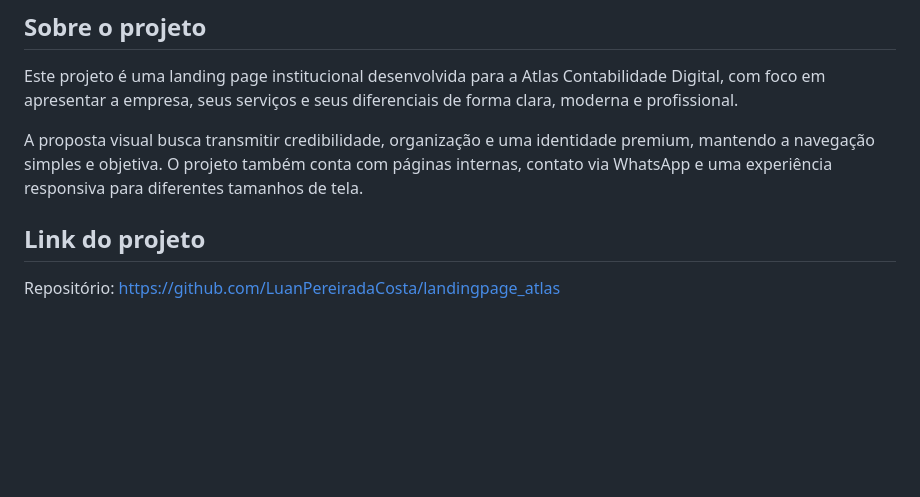
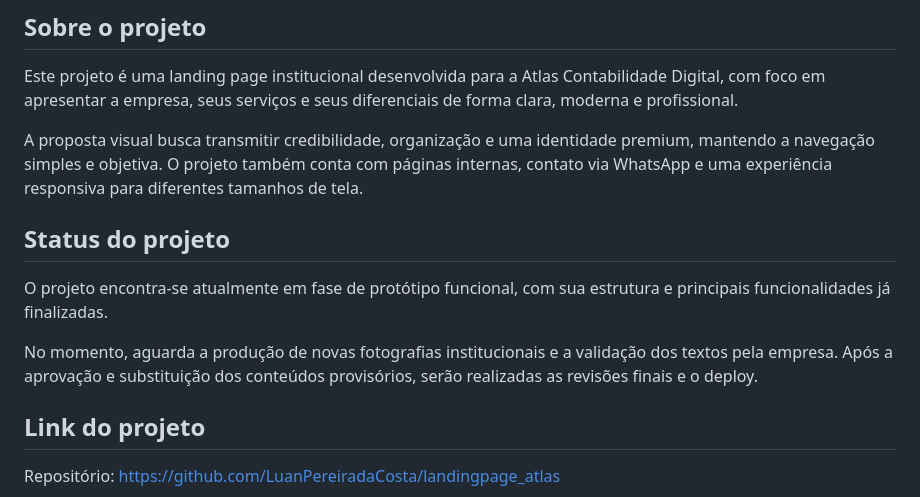
Before and after one commit to LuanPereiradaCosta/landingpage_atlas, a Markdown page: README.md, the part around the change. GitHub-like rendering; blank space fills up the shorter version.

Commit message:
adicionando o status do projeto no readme

```diff
--- a/README.md
+++ b/README.md
@@ -5,6 +5,12 @@
 Este projeto é uma landing page institucional desenvolvida para a Atlas Contabilidade Digital, com foco em apresentar a empresa, seus serviços e seus diferenciais de forma clara, moderna e profissional.
 
 A proposta visual busca transmitir credibilidade, organização e uma identidade premium, mantendo a navegação simples e objetiva. O projeto também conta com páginas internas, contato via WhatsApp e uma experiência responsiva para diferentes tamanhos de tela.
+
+## Status do projeto
+
+O projeto encontra-se atualmente em fase de protótipo funcional, com sua estrutura e principais funcionalidades já finalizadas.
+
+No momento, aguarda a produção de novas fotografias institucionais e a validação dos textos pela empresa. Após a aprovação e substituição dos conteúdos provisórios, serão realizadas as revisões finais e o deploy.
 
 ## Link do projeto
 
```
